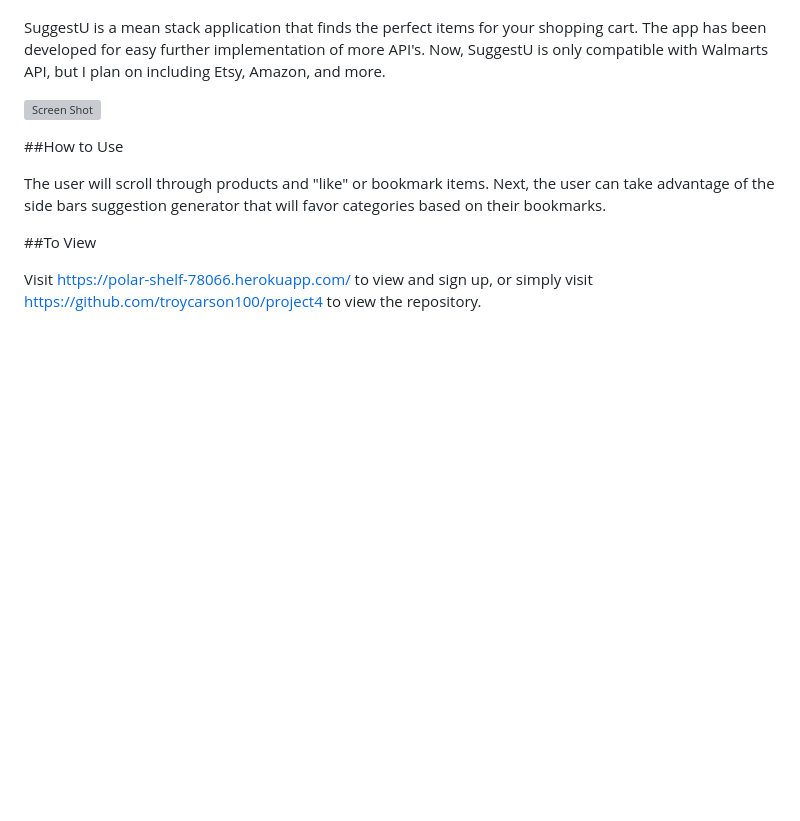
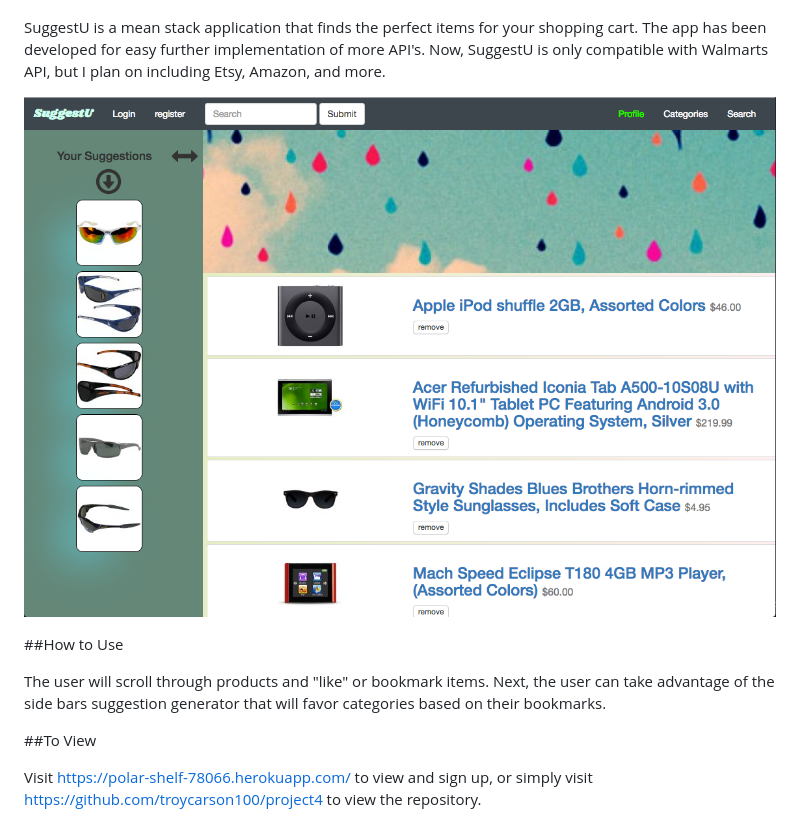
Before and after one commit to troycarson100/project4, a Markdown page: readme.md, the part around the change. Rendered like a GitHub page; blank space fills up the shorter version; grey boxes are pictures that could not be loaded.

Commit message:
fix pic

```diff
--- a/readme.md
+++ b/readme.md
@@ -4,7 +4,7 @@
 
 SuggestU is a mean stack application that finds the perfect items for your shopping cart. The app has been developed for easy further implementation of more API's. Now, SuggestU is only compatible with Walmarts API, but I plan on including Etsy, Amazon, and more.
 
-![Screen Shot](./readmeAssets/P4_p.png)
+![Screen Shot](./readmeAssets/p4.png)
 
 ##How to Use
 
```
Also changed, not shown: readmeAssets/p4.png (renamed from readmeAssets/p4_p.png), 1 other file.
